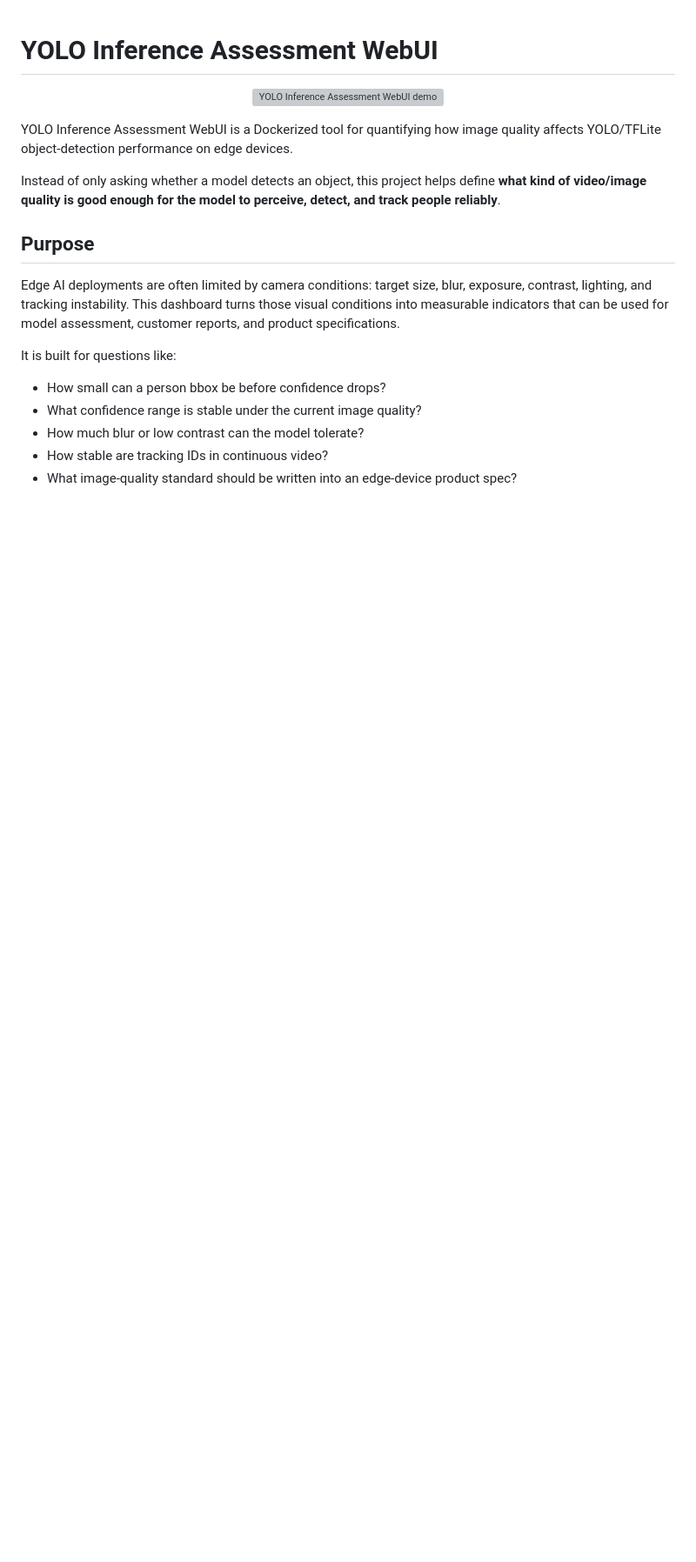
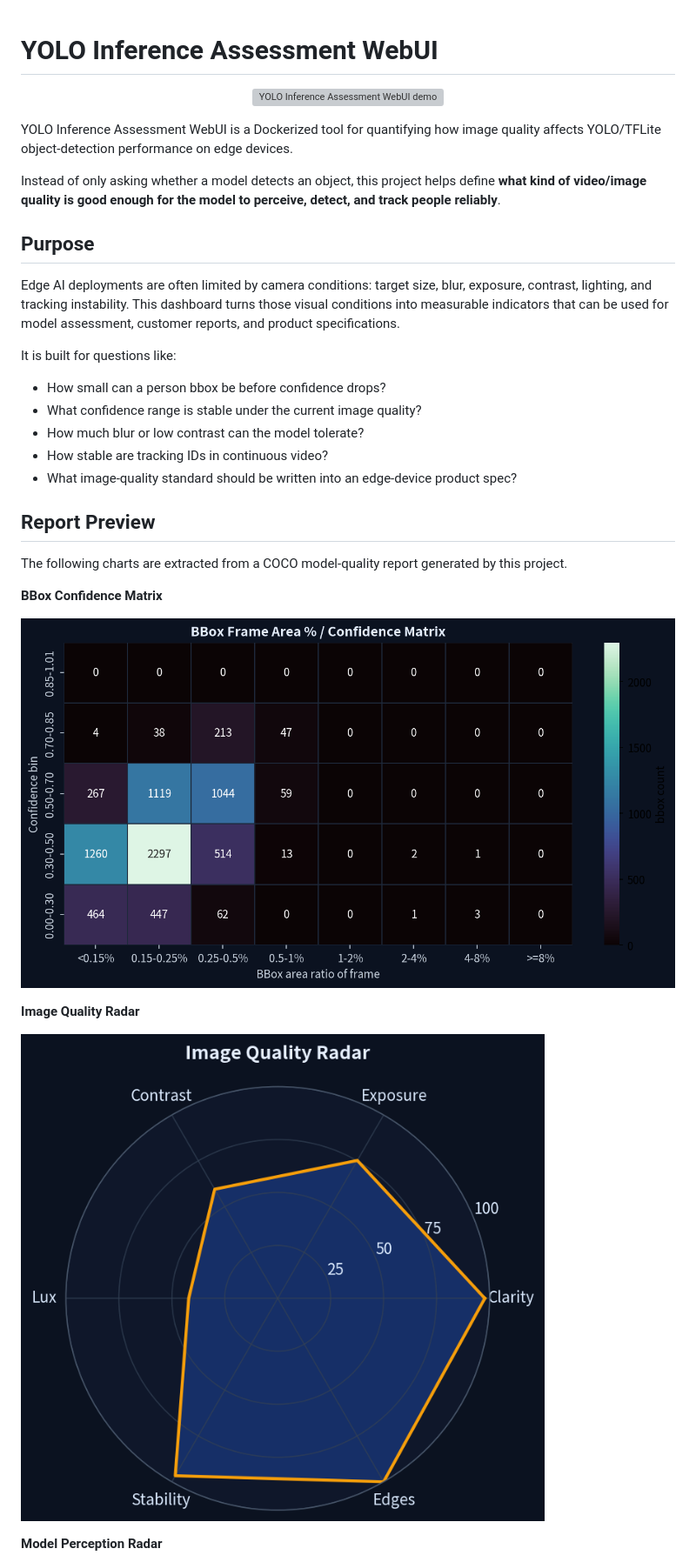
Before and after one commit to a0665x/YOLO_Assessnent, a Markdown page: README.md, the part around one of its changes. Shown at 87% size. GitHub-like rendering; blank space fills up the shorter version; grey boxes are pictures that could not be loaded.

Commit message:
Embed report preview assets in README

```diff
--- a/README.md
+++ b/README.md
@@ -19,3 +19,18 @@ It is built for questions like:
 - How much blur or low contrast can the model tolerate?
 - How stable are tracking IDs in continuous video?
 - What image-quality standard should be written into an edge-device product spec?
+
+## Report Preview
+
+The following charts are extracted from a COCO model-quality report generated by this project.
+
+**BBox Confidence Matrix**
+
+![BBox confidence matrix](docs/assets/bbox-confidence-matrix.png)
+
+**Image Quality Radar**
+
+![Image quality radar](docs/assets/image-quality-radar.png)
+
+**Model Perception Radar**
+
```
Also changed, not shown: other parts of README.md (+13 -20 lines).
